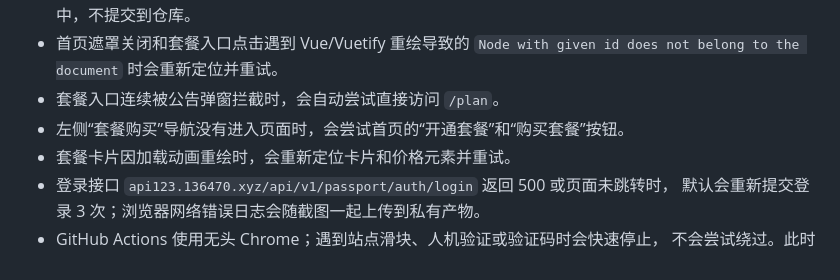
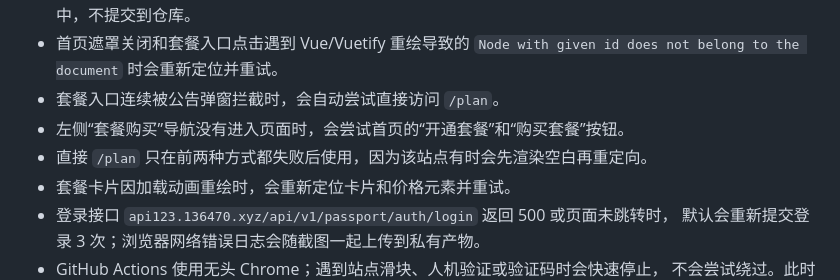
Before and after one commit to Augfif/pokemon_purchase, a Markdown page: DEPLOY.md, the part around the change. Rendered like a GitHub page.

Commit message:
Document plan navigation fallback order

```diff
--- a/DEPLOY.md
+++ b/DEPLOY.md
@@ -66,6 +66,7 @@ Docker 服务只监听本机端口 `127.0.0.1:18082`。Nginx 使用现有 `18364
   `Node with given id does not belong to the document` 时会重新定位并重试。
 - 套餐入口连续被公告弹窗拦截时，会自动尝试直接访问 `/plan`。
 - 左侧“套餐购买”导航没有进入页面时，会尝试首页的“开通套餐”和“购买套餐”按钮。
+- 直接 `/plan` 只在前两种方式都失败后使用，因为该站点有时会先渲染空白再重定向。
 - 套餐卡片因加载动画重绘时，会重新定位卡片和价格元素并重试。
 - 登录接口 `api123.136470.xyz/api/v1/passport/auth/login` 返回 500 或页面未跳转时，
   默认会重新提交登录 3 次；浏览器网络错误日志会随截图一起上传到私有产物。
```
